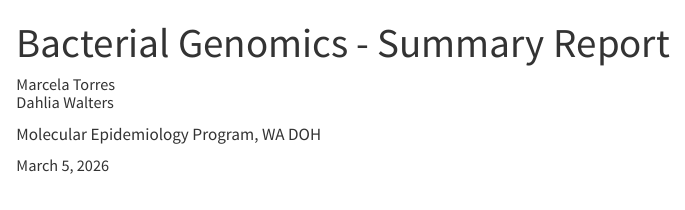
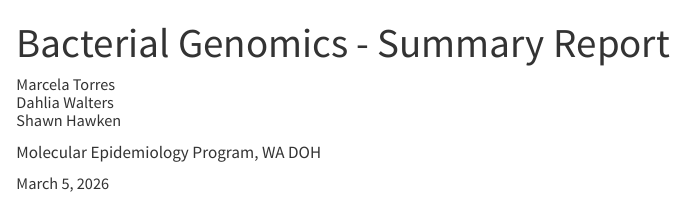
Before and after one commit to NW-PaGe/BacterialGenomicsSummaryOutput, a Quarto document (BacteriaGenomicsReports.qmd): the page in a window 1100 px wide, from its top. Rendered offline with R 4.5, knitr and Pandoc in place of Quarto, with nearby package versions; some code elsewhere in the file could not run offline.

Commit message:
Update BacteriaGenomicsReports.qmd gh-pages
Signed-off-by: Marcela Torres <83386529+DOH-LMT2303@users.noreply.github.com>

````diff
--- a/BacteriaGenomicsReports.qmd
+++ b/BacteriaGenomicsReports.qmd
@@ -2,13 +2,14 @@
 title: "Bacterial Genomics - Summary Report"
 date: today
 author:
-  - name: "Marcela Torres <br> Dahlia Walters"
+  - name: "Marcela Torres <br> Dahlia Walters <br> Shawn Hawken"
     affiliation: "Molecular Epidemiology Program, WA DOH"
 format:
   html:
     self-contained: true
 params:
   taxa: "Klebsiella_pneumoniae"
+  phylogeny: "Gubbins"
 ---
 
 ```{r, results='hide', echo=FALSE, message=FALSE, warning=FALSE}
````
